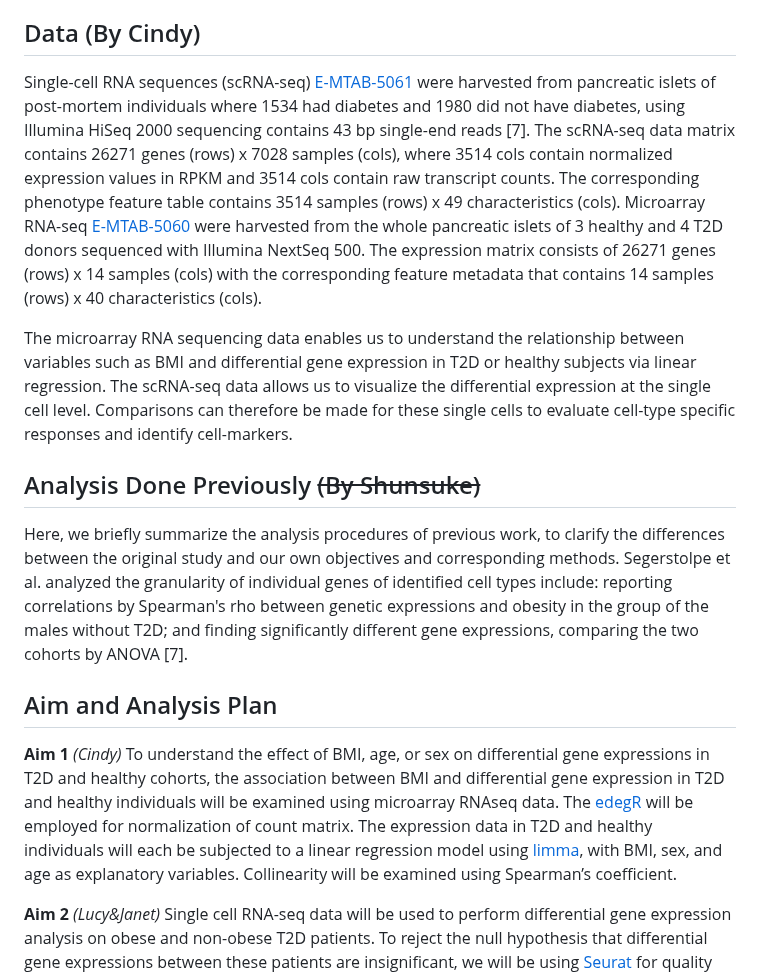
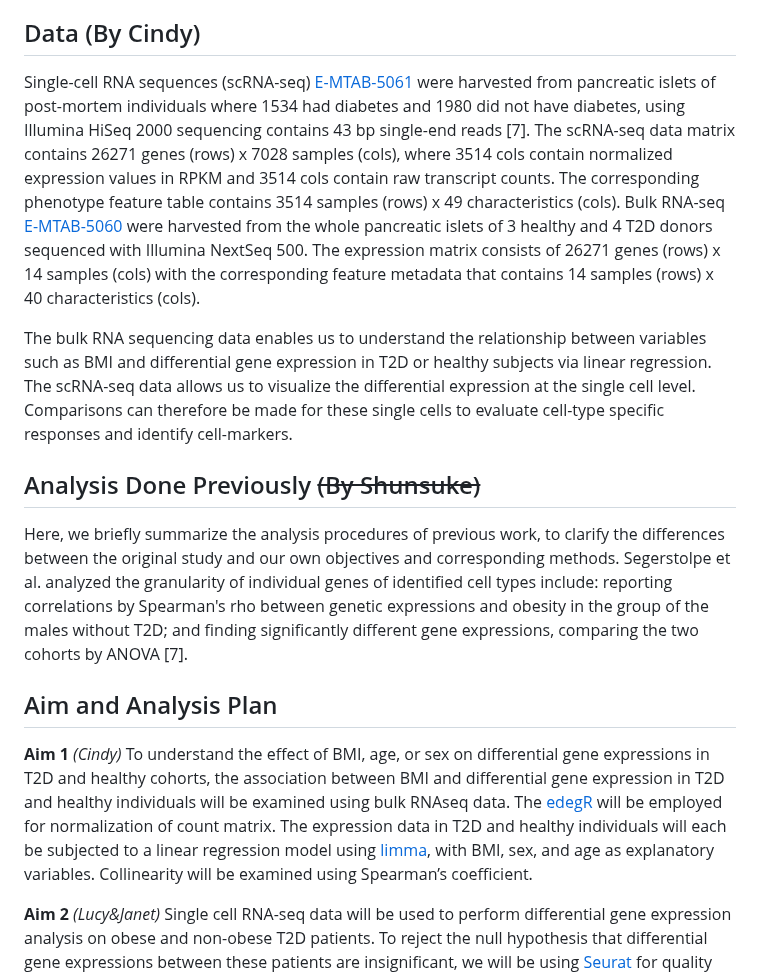
Before and after one commit to STAT540-UBC-2023/project-zinc, a Markdown page: Written Project Proposal.md, the part around the change. GitHub-like rendering.

```diff
--- a/Written Project Proposal.md
+++ b/Written Project Proposal.md
@@ -11,9 +11,9 @@ Based on the different genetic mechanisms causing two forms of T2D, we hypothesi
 
 ## Data (By Cindy)
 
-Single-cell RNA sequences (scRNA-seq) [E-MTAB-5061](https://www.ebi.ac.uk/biostudies/arrayexpress/studies/E-MTAB-5061?accession=E-MTAB-5061) were harvested from pancreatic islets of post-mortem individuals where 1534 had diabetes and 1980 did not have diabetes, using Illumina HiSeq 2000 sequencing contains 43 bp single-end reads [7]. The scRNA-seq data matrix contains 26271 genes (rows) x 7028 samples (cols), where 3514 cols contain normalized expression values in RPKM and 3514 cols contain raw transcript counts. The corresponding phenotype feature table contains 3514 samples (rows) x 49 characteristics (cols). Microarray RNA-seq [E-MTAB-5060](https://www.ebi.ac.uk/biostudies/arrayexpress/studies/E-MTAB-5060?accession=E-MTAB-5060) were harvested from the  whole pancreatic islets of 3 healthy and 4 T2D donors sequenced with Illumina NextSeq 500. The expression matrix consists of  26271 genes (rows) x 14 samples (cols) with the corresponding feature metadata that contains 14 samples (rows) x 40 characteristics (cols).
+Single-cell RNA sequences (scRNA-seq) [E-MTAB-5061](https://www.ebi.ac.uk/biostudies/arrayexpress/studies/E-MTAB-5061?accession=E-MTAB-5061) were harvested from pancreatic islets of post-mortem individuals where 1534 had diabetes and 1980 did not have diabetes, using Illumina HiSeq 2000 sequencing contains 43 bp single-end reads [7]. The scRNA-seq data matrix contains 26271 genes (rows) x 7028 samples (cols), where 3514 cols contain normalized expression values in RPKM and 3514 cols contain raw transcript counts. The corresponding phenotype feature table contains 3514 samples (rows) x 49 characteristics (cols). Bulk RNA-seq [E-MTAB-5060](https://www.ebi.ac.uk/biostudies/arrayexpress/studies/E-MTAB-5060?accession=E-MTAB-5060) were harvested from the  whole pancreatic islets of 3 healthy and 4 T2D donors sequenced with Illumina NextSeq 500. The expression matrix consists of  26271 genes (rows) x 14 samples (cols) with the corresponding feature metadata that contains 14 samples (rows) x 40 characteristics (cols).
 
-The microarray RNA sequencing data enables us to understand the relationship between variables such as BMI and differential gene expression in T2D or healthy subjects via linear regression. The scRNA-seq data allows us to visualize the differential expression at the single cell level. Comparisons can therefore be made for these single cells to evaluate cell-type specific responses and identify cell-markers.
+The bulk RNA sequencing data enables us to understand the relationship between variables such as BMI and differential gene expression in T2D or healthy subjects via linear regression. The scRNA-seq data allows us to visualize the differential expression at the single cell level. Comparisons can therefore be made for these single cells to evaluate cell-type specific responses and identify cell-markers.
 
 ## Analysis Done Previously ~~(By Shunsuke)~~
 
@@ -21,7 +21,7 @@ Here, we briefly summarize the analysis procedures of previous work, to clarify
 
 ## Aim and Analysis Plan
 
-**Aim 1** *(Cindy)* To understand the effect of BMI, age, or sex on differential gene expressions in T2D and healthy cohorts, the association between BMI and differential gene expression in T2D and healthy individuals will be examined using microarray RNAseq data. The [edegR](https://bioconductor.org/packages/release/bioc/vignettes/edgeR/inst/doc/edgeRUsersGuide.pdf) will be employed for normalization of count matrix. The expression data in T2D and healthy individuals will each be subjected to a linear regression model using [limma](https://www.bioconductor.org/packages/devel/bioc/vignettes/limma/inst/doc/usersguide.pdf), with BMI, sex, and age as explanatory variables. Collinearity will be examined using Spearman’s coefficient.
+**Aim 1** *(Cindy)* To understand the effect of BMI, age, or sex on differential gene expressions in T2D and healthy cohorts, the association between BMI and differential gene expression in T2D and healthy individuals will be examined using bulk RNAseq data. The [edegR](https://bioconductor.org/packages/release/bioc/vignettes/edgeR/inst/doc/edgeRUsersGuide.pdf) will be employed for normalization of count matrix. The expression data in T2D and healthy individuals will each be subjected to a linear regression model using [limma](https://www.bioconductor.org/packages/devel/bioc/vignettes/limma/inst/doc/usersguide.pdf), with BMI, sex, and age as explanatory variables. Collinearity will be examined using Spearman’s coefficient.
 
 **Aim 2** *(Lucy&Janet)* Single cell RNA-seq data will be used to perform differential gene expression analysis on obese and non-obese T2D patients. To reject the null hypothesis that differential gene expressions between these patients are insignificant, we will be using [Seurat](https://cran.r-project.org/web/packages/Seurat/index.html) for quality control and data filtering, and [DESeq-2](http://www.bioconductor.org/packages/release/bioc/html/DESeq2.html) for a quantitative analysis of comparative scRNA-seq data. A table of significantly expressed genes (p-adjusted threshold of 0.05) will be provided. Volcano plots are generated to help visualize the significantly up and down-regulated genes in both forms of T2D patients when compared to healthy controls. A comparative two-sample t-test analysis is then conducted on genes with significant expressions from both groups to verify whether the expression profiles are different.
 
```
